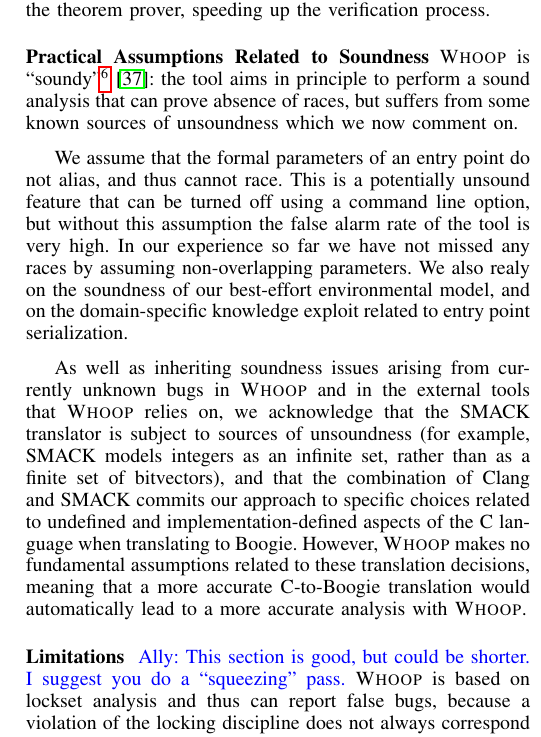
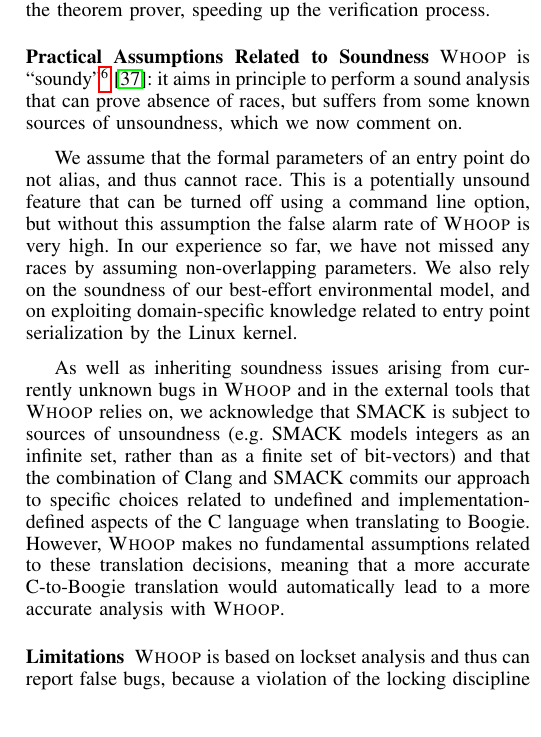
Before and after one commit to pdeligia/WhoopPaper, a LaTeX paper (paper.tex, which reads whoop.tex): part of one column of page 8 of 13, cut so that both start at the same text. Compiled offline with pdfLaTeX.

Commit message:
addressed some comments

```diff
--- a/whoop.tex
+++ b/whoop.tex
@@ -228,15 +228,13 @@
 
 \medskip\noindent\textbf{Practical Assumptions Related to Soundness}
 %
-\whoop is ``soundy''\footnote{http://soundiness.org/}~\cite{soundiness}: the tool aims in principle to perform a sound analysis that can prove absence of races, but suffers from some known sources of unsoundness which we now comment on.
+\whoop is ``soundy''\footnote{http://soundiness.org/}~\cite{soundiness}: it aims in principle to perform a sound analysis that can prove absence of races, but suffers from some known sources of unsoundness, which we now comment on.
 
-We assume that the formal parameters of an entry point do not alias, and thus cannot race. This is a potentially unsound feature that can be turned off using a command line option, but without this assumption the false alarm rate of the tool is very high. In our experience so far we have not missed any races by assuming non-overlapping parameters.  We also realy on the soundness of our best-effort environmental model, and on the domain-specific knowledge exploit related to entry point serialization.
+We assume that the formal parameters of an entry point do not alias, and thus cannot race. This is a potentially unsound feature that can be turned off using a command line option, but without this assumption the false alarm rate of \whoop is very high. In our experience so far, we have not missed any races by assuming non-overlapping parameters.  We also rely on the soundness of our best-effort environmental model, and on exploiting domain-specific knowledge related to entry point serialization by the Linux kernel.
 
-As well as inheriting soundness issues arising from currently unknown bugs in \whoop and in the external tools that \whoop relies on, we acknowledge that the SMACK translator is subject to sources of unsoundness (for example, SMACK models integers as an infinite set, rather than as a finite set of bitvectors), and that the combination of Clang and SMACK commits our approach to specific choices related to undefined and implementation-defined aspects of the C language when translating to Boogie.  However, \whoop makes no fundamental assumptions related to these translation decisions, meaning that a more accurate C-to-Boogie translation would automatically lead to a more accurate analysis with \whoop.
+As well as inheriting soundness issues arising from currently unknown bugs in \whoop and in the external tools that \whoop relies on, we acknowledge that SMACK is subject to sources of unsoundness (e.g.\ SMACK models integers as an infinite set, rather than as a finite set of bit-vectors) and that the combination of Clang and SMACK commits our approach to specific choices related to undefined and implementation-defined aspects of the C language when translating to Boogie.  However, \whoop makes no fundamental assumptions related to these translation decisions, meaning that a more accurate C-to-Boogie translation would automatically lead to a more accurate analysis with \whoop.
 
 \medskip\noindent\textbf{Limitations }
-%
-\ADComment{This section is good, but could be shorter.  I suggest you do a ``squeezing'' pass.}
 %
 \whoop is based on lockset analysis and thus can report false bugs, because a violation of the locking discipline does not always correspond to a real data race (e.g.\ when lockfree synchronization is used instead of locking). \whoop also uses over-approximation (e.g.\ when reading from the shared state) and summarization, which can be sources of false positives. Furthermore, the tool does not currently check for dynamically created locks or for locks that are provided by external libraries, although the later could be addressed by providing a mechanism for users to declare custom locks. We also do not currently handle interrupt handlers in a special way; to be sound, we assume that they can execute concurrently with entry points at any time. We could address this in the future by modeling interrupt-specific kernel functions (e.g. for enabling/disabling interrupts).
 
```
